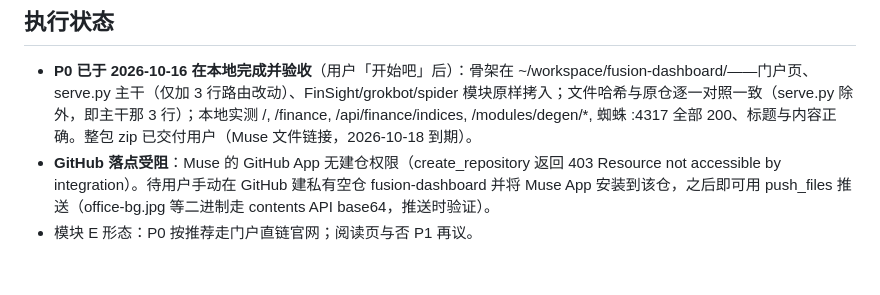
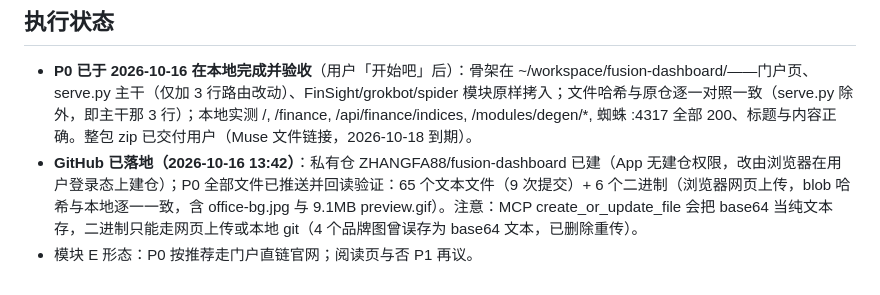
Before and after one commit to ZHANGFA88/fusion-dashboard, a Markdown page: PLAN.md, the part around the change. GitHub-like rendering.

Commit message:
PLAN: mark P0 GitHub landing complete

```diff
--- a/PLAN.md
+++ b/PLAN.md
@@ -37,5 +37,5 @@
 ## 执行状态
 
 - **P0 已于 2026-10-16 在本地完成并验收**（用户「开始吧」后）：骨架在 ~/workspace/fusion-dashboard/——门户页、serve.py 主干（仅加 3 行路由改动）、FinSight/grokbot/spider 模块原样拷入；文件哈希与原仓逐一对照一致（serve.py 除外，即主干那 3 行）；本地实测 /, /finance, /api/finance/indices, /modules/degen/*, 蜘蛛 :4317 全部 200、标题与内容正确。整包 zip 已交付用户（Muse 文件链接，2026-10-18 到期）。
-- **GitHub 落点受阻**：Muse 的 GitHub App 无建仓权限（create_repository 返回 403 Resource not accessible by integration）。待用户手动在 GitHub 建私有空仓 fusion-dashboard 并将 Muse App 安装到该仓，之后即可用 push_files 推送（office-bg.jpg 等二进制走 contents API base64，推送时验证）。
+- **GitHub 已落地（2026-10-16 13:42）**：私有仓 ZHANGFA88/fusion-dashboard 已建（App 无建仓权限，改由浏览器在用户登录态上建仓）；P0 全部文件已推送并回读验证：65 个文本文件（9 次提交）+ 6 个二进制（浏览器网页上传，blob 哈希与本地逐一一致，含 office-bg.jpg 与 9.1MB preview.gif）。注意：MCP create_or_update_file 会把 base64 当纯文本存，二进制只能走网页上传或本地 git（4 个品牌图曾误存为 base64 文本，已删除重传）。
 - 模块 E 形态：P0 按推荐走门户直链官网；阅读页与否 P1 再议。
```
